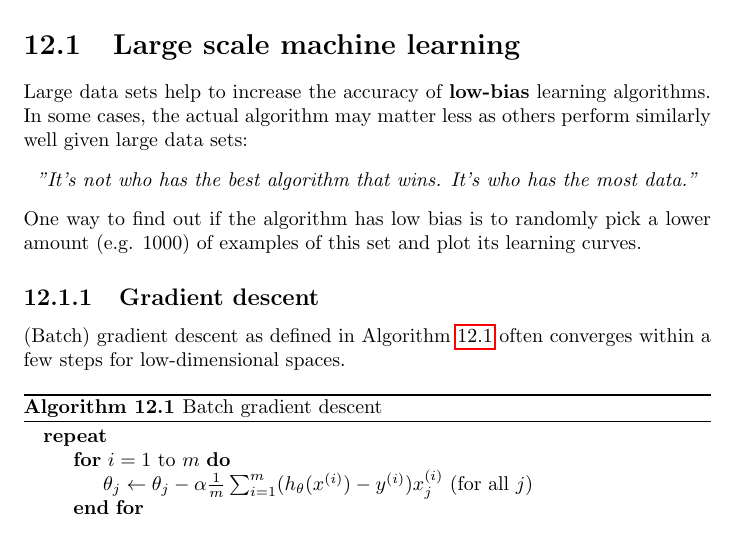
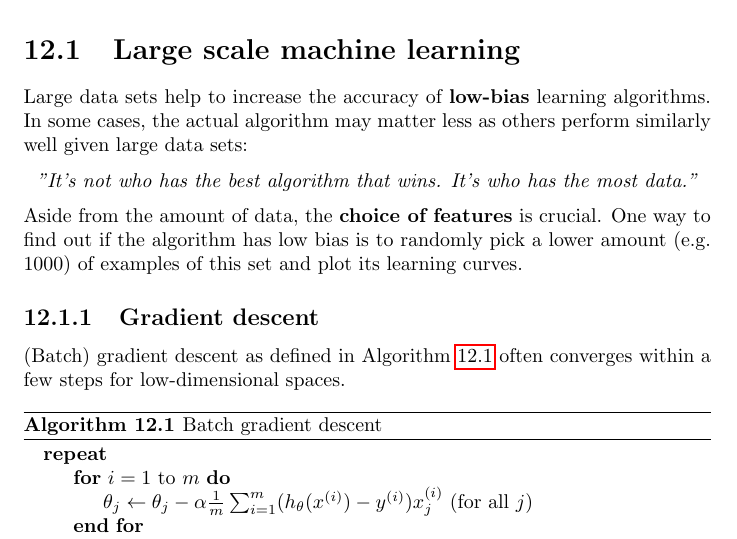
Before and after one commit to karimif/ai_notes, a LaTeX thesis (notes.tex): part of page 90 of 107, cut so that both start at the same text. Compiled offline with pdfLaTeX.

Commit message:
Large scale ML: remarks on choice of features

```diff
--- a/notes.tex
+++ b/notes.tex
@@ -3713,6 +3713,7 @@ Large data sets  help to increase the accuracy of {\bf low-bias} learning algori
 \begin{center}
 \em{"It's not who has the best algorithm that wins. It's who has the most data."}
 \end{center}
+Aside from the amount of data, the {\bf choice of features} is crucial.
 One way to find out if the algorithm has low bias is to randomly pick a lower amount (e.g. 1000) of  examples of this set and plot its learning curves.
 
 \subsection{Gradient descent}
```
